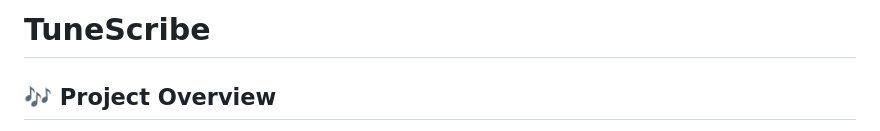
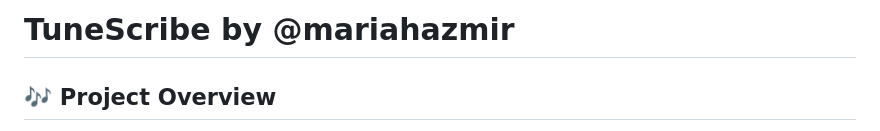
Before and after one commit to mariahazmir/TuneScribe, a Markdown page: README.md, the part around the change. Drawn GitHub-style.

```diff
--- a/README.md
+++ b/README.md
@@ -1,4 +1,4 @@
-# TuneScribe
+# TuneScribe by @mariahazmir
 
 ## 🎶 Project Overview
 
```
